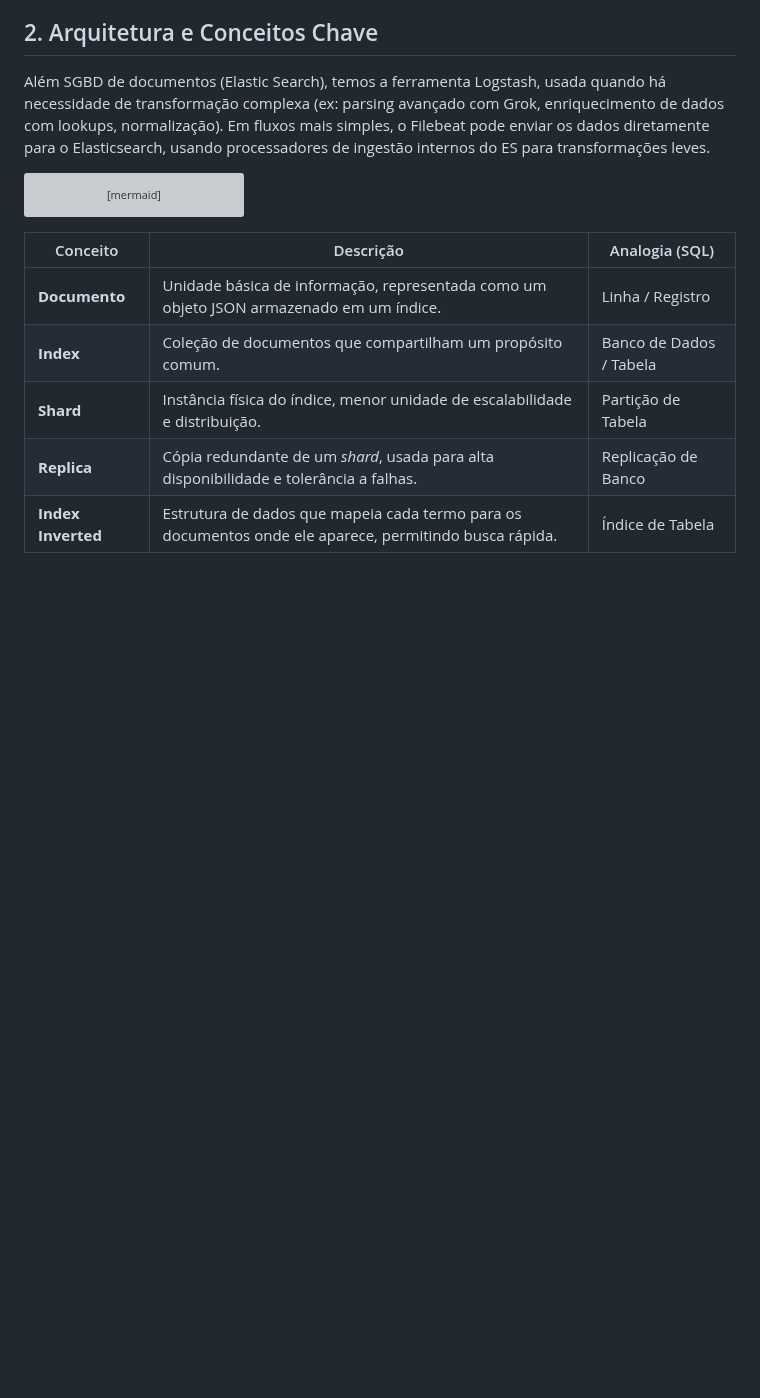
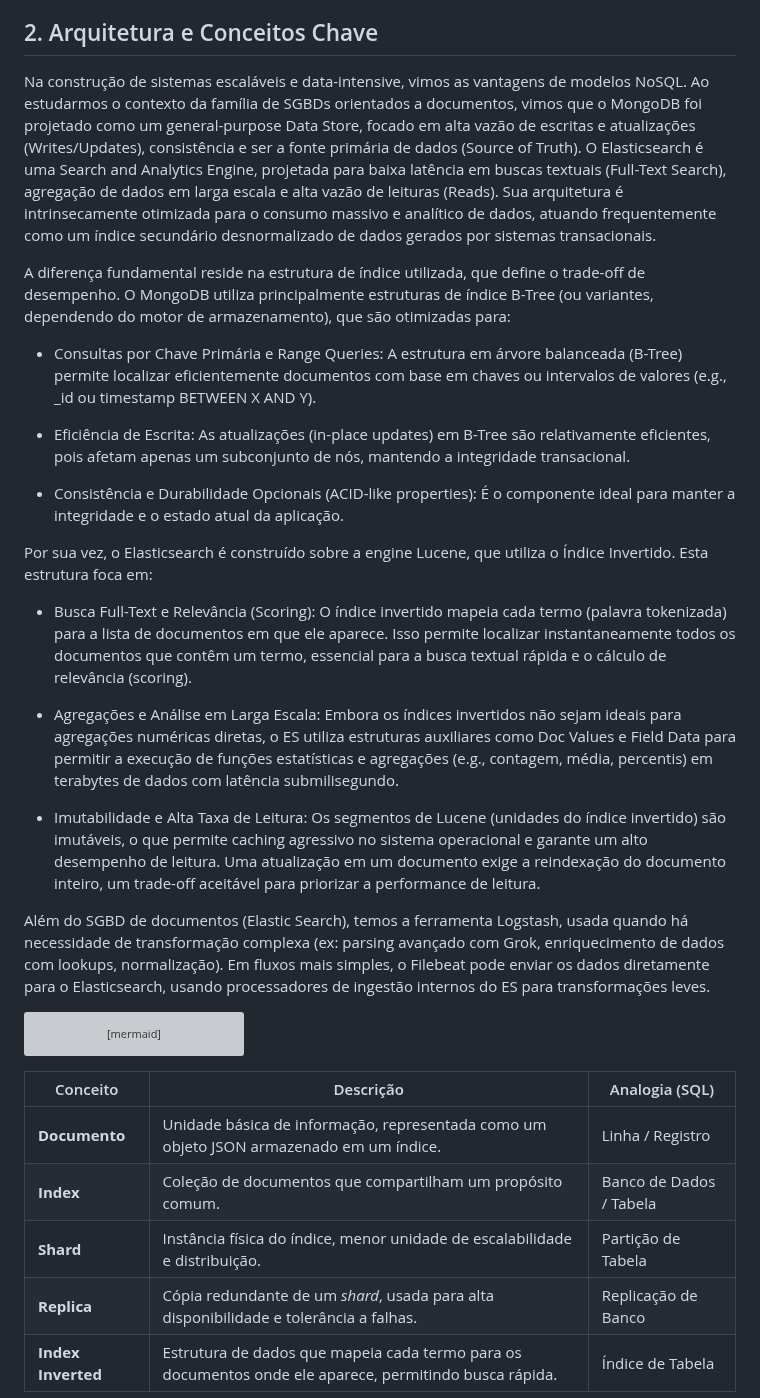
Before and after one commit to klaytoncastro/idp-bigdata, a Markdown page: elastic/README.md, the part around the change. Rendered like a GitHub page; blank space fills up the shorter version; grey boxes are pictures that could not be loaded.

Commit message:
Update ELK

````diff
--- a/elastic/README.md
+++ b/elastic/README.md
@@ -19,7 +19,25 @@ A Stack também serve como base para módulos complementares, como **Filebeat, M
 
 ## 2. Arquitetura e Conceitos Chave
 
-Além SGBD de documentos (Elastic Search), temos a ferramenta Logstash, usada quando há necessidade de transformação complexa (ex: parsing avançado com Grok, enriquecimento de dados com lookups, normalização). Em fluxos mais simples, o Filebeat pode enviar os dados diretamente para o Elasticsearch, usando processadores de ingestão internos do ES para transformações leves.
+Na construção de sistemas escaláveis e data-intensive, vimos as vantagens de modelos NoSQL. Ao estudarmos o contexto da família de SGBDs orientados a documentos, vimos que o MongoDB foi projetado como um general-purpose Data Store, focado em alta vazão de escritas e atualizações (Writes/Updates), consistência e ser a fonte primária de dados (Source of Truth). O Elasticsearch é uma Search and Analytics Engine, projetada para baixa latência em buscas textuais (Full-Text Search), agregação de dados em larga escala e alta vazão de leituras (Reads). Sua arquitetura é intrinsecamente otimizada para o consumo massivo e analítico de dados, atuando frequentemente como um índice secundário desnormalizado de dados gerados por sistemas transacionais.
+
+A diferença fundamental reside na estrutura de índice utilizada, que define o trade-off de desempenho. O MongoDB utiliza principalmente estruturas de índice B-Tree (ou variantes, dependendo do motor de armazenamento), que são otimizadas para:
+
+- Consultas por Chave Primária e Range Queries: A estrutura em árvore balanceada (B-Tree) permite localizar eficientemente documentos com base em chaves ou intervalos de valores (e.g., _id ou timestamp BETWEEN X AND Y).
+
+- Eficiência de Escrita: As atualizações (in-place updates) em B-Tree são relativamente eficientes, pois afetam apenas um subconjunto de nós, mantendo a integridade transacional.
+
+- Consistência e Durabilidade Opcionais (ACID-like properties): É o componente ideal para manter a integridade e o estado atual da aplicação.
+
+Por sua vez, o Elasticsearch é construído sobre a engine Lucene, que utiliza o Índice Invertido. Esta estrutura foca em:
+
+- Busca Full-Text e Relevância (Scoring): O índice invertido mapeia cada termo (palavra tokenizada) para a lista de documentos em que ele aparece. Isso permite localizar instantaneamente todos os documentos que contêm um termo, essencial para a busca textual rápida e o cálculo de relevância (scoring).
+
+- Agregações e Análise em Larga Escala: Embora os índices invertidos não sejam ideais para agregações numéricas diretas, o ES utiliza estruturas auxiliares como Doc Values e Field Data para permitir a execução de funções estatísticas e agregações (e.g., contagem, média, percentis) em terabytes de dados com latência submilisegundo.
+
+- Imutabilidade e Alta Taxa de Leitura: Os segmentos de Lucene (unidades do índice invertido) são imutáveis, o que permite caching agressivo no sistema operacional e garante um alto desempenho de leitura. Uma atualização em um documento exige a reindexação do documento inteiro, um trade-off aceitável para priorizar a performance de leitura.
+
+Além do SGBD de documentos (Elastic Search), temos a ferramenta Logstash, usada quando há necessidade de transformação complexa (ex: parsing avançado com Grok, enriquecimento de dados com lookups, normalização). Em fluxos mais simples, o Filebeat pode enviar os dados diretamente para o Elasticsearch, usando processadores de ingestão internos do ES para transformações leves.
 
 ```mermaid
 flowchart LR
````
